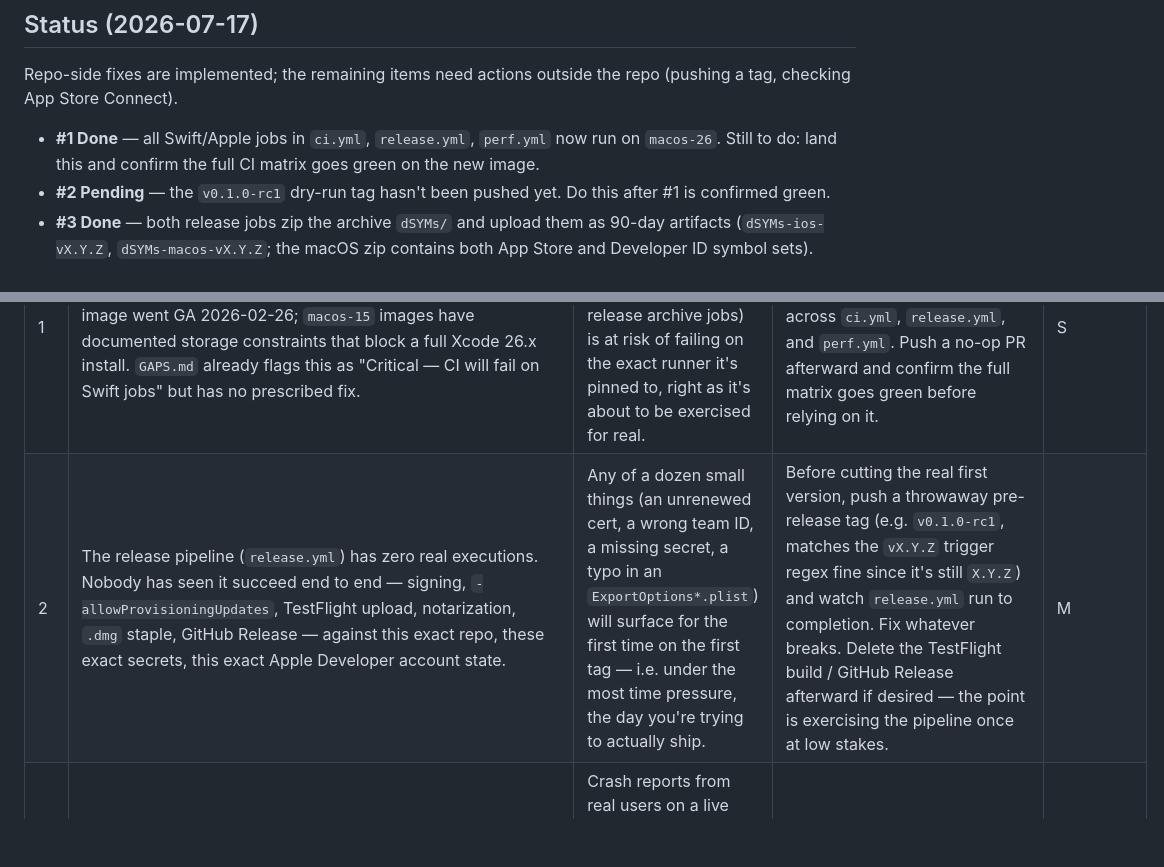
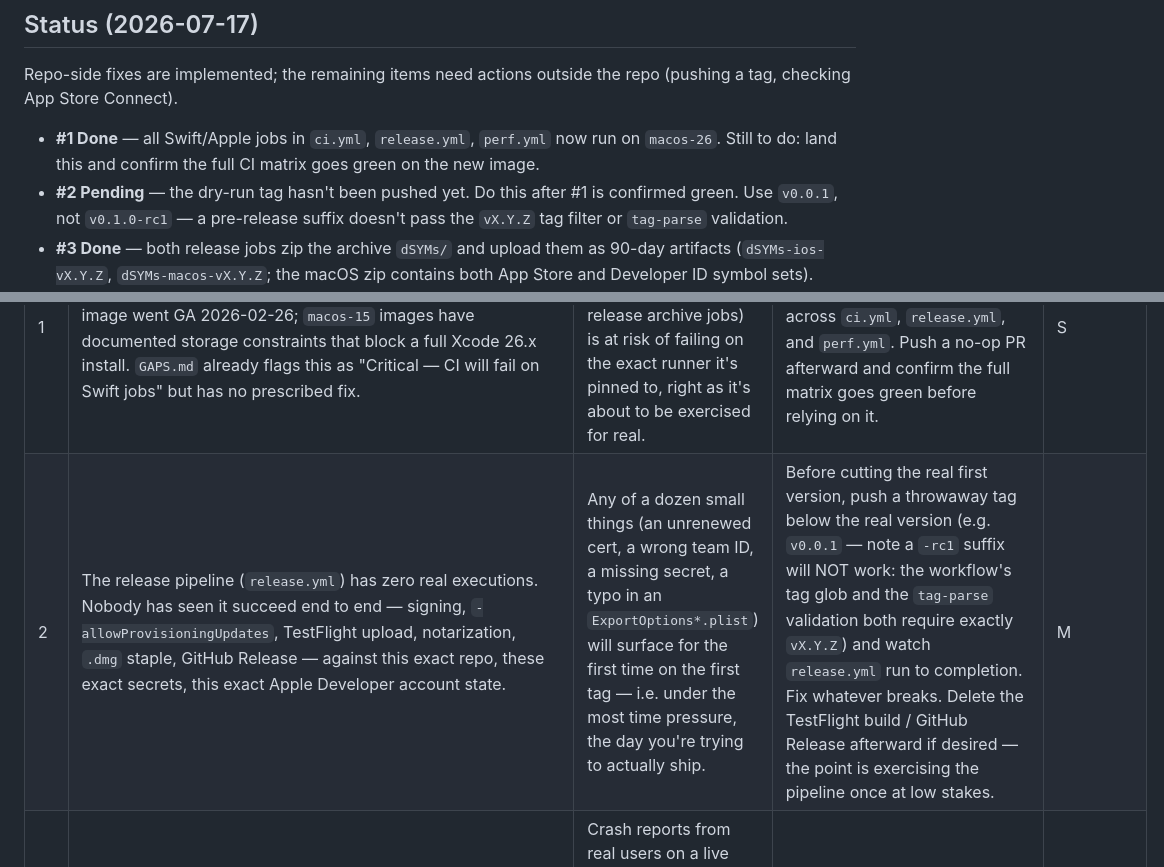
Before and after one commit to bongofongo/autorota, a Markdown page: docs/ci-cd-improvement-plan.md, 2 parts joined by grey strips. Drawn GitHub-style; blank space fills up the shorter version.

```diff
--- a/docs/ci-cd-improvement-plan.md
+++ b/docs/ci-cd-improvement-plan.md
@@ -13,7 +13,7 @@ Gaps below are grouped by when they should be addressed relative to the first re
 Repo-side fixes are implemented; the remaining items need actions outside the repo (pushing a tag, checking App Store Connect).
 
 - **#1 Done** — all Swift/Apple jobs in `ci.yml`, `release.yml`, `perf.yml` now run on `macos-26`. Still to do: land this and confirm the full CI matrix goes green on the new image.
-- **#2 Pending** — the `v0.1.0-rc1` dry-run tag hasn't been pushed yet. Do this after #1 is confirmed green.
+- **#2 Pending** — the dry-run tag hasn't been pushed yet. Do this after #1 is confirmed green. Use `v0.0.1`, not `v0.1.0-rc1` — a pre-release suffix doesn't pass the `vX.Y.Z` tag filter or `tag-parse` validation.
 - **#3 Done** — both release jobs zip the archive `dSYMs/` and upload them as 90-day artifacts (`dSYMs-ios-vX.Y.Z`, `dSYMs-macos-vX.Y.Z`; the macOS zip contains both App Store and Developer ID symbol sets).
 - **#4 Done** — a `notify-failure` job in `release.yml` auto-files a GitHub Issue (`Release vX.Y.Z failed`, linking the run) when any release job fails.
 - **#5 Done (doc)** — manual "Ready to Test" check documented in the guide's release steps; automation deferred as planned.
@@ -27,7 +27,7 @@ Repo-side fixes are implemented; the remaining items need actions outside the re
 | # | Gap | Why it matters for a released app | Fix | Effort |
 |---|---|---|---|---|
 | 1 | `ci.yml`, `release.yml`, `perf.yml` pin `runs-on: macos-15` and select Xcode 26.0 via `setup-xcode`. GitHub's `macos-26` runner image went GA 2026-02-26; `macos-15` images have documented storage constraints that block a full Xcode 26.x install. `GAPS.md` already flags this as "Critical — CI will fail on Swift jobs" but has no prescribed fix. | Every Swift job (ViewModel tests, compile checks, SPM integration, both release archive jobs) is at risk of failing on the exact runner it's pinned to, right as it's about to be exercised for real. | Change `runs-on: macos-15` → `runs-on: macos-26` in all four Swift/Apple jobs' `runs-on` lines across `ci.yml`, `release.yml`, and `perf.yml`. Push a no-op PR afterward and confirm the full matrix goes green before relying on it. | S |
-| 2 | The release pipeline (`release.yml`) has zero real executions. Nobody has seen it succeed end to end — signing, `-allowProvisioningUpdates`, TestFlight upload, notarization, `.dmg` staple, GitHub Release — against this exact repo, these exact secrets, this exact Apple Developer account state. | Any of a dozen small things (an unrenewed cert, a wrong team ID, a missing secret, a typo in an `ExportOptions*.plist`) will surface for the first time on the first tag — i.e. under the most time pressure, the day you're trying to actually ship. | Before cutting the real first version, push a throwaway pre-release tag (e.g. `v0.1.0-rc1`, matches the `vX.Y.Z` trigger regex fine since it's still `X.Y.Z`) and watch `release.yml` run to completion. Fix whatever breaks. Delete the TestFlight build / GitHub Release afterward if desired — the point is exercising the pipeline once at low stakes. | M |
+| 2 | The release pipeline (`release.yml`) has zero real executions. Nobody has seen it succeed end to end — signing, `-allowProvisioningUpdates`, TestFlight upload, notarization, `.dmg` staple, GitHub Release — against this exact repo, these exact secrets, this exact Apple Developer account state. | Any of a dozen small things (an unrenewed cert, a wrong team ID, a missing secret, a typo in an `ExportOptions*.plist`) will surface for the first time on the first tag — i.e. under the most time pressure, the day you're trying to actually ship. | Before cutting the real first version, push a throwaway tag below the real version (e.g. `v0.0.1` — note a `-rc1` suffix will NOT work: the workflow's tag glob and the `tag-parse` validation both require exactly `vX.Y.Z`) and watch `release.yml` run to completion. Fix whatever breaks. Delete the TestFlight build / GitHub Release afterward if desired — the point is exercising the pipeline once at low stakes. | M |
 | 3 | No `.dSYM` capture. `release-ios` and `release-macos` archive and export but never collect or upload debug symbols; nothing in the repo references Sentry, Crashlytics, or any symbolication service. | Crash reports from real users on a live app are close to unreadable without matching `.dSYM`s. Xcode archives retain them locally, but CI-built archives disappear when the runner is torn down — once shipped, there is currently no way to symbolicate a crash from a CI-built binary. | Add a step in both `release-ios` and `release-macos` that zips `$RUNNER_TEMP/*.xcarchive/dSYMs` and uploads it as a build artifact (`actions/upload-artifact`, e.g. 90-day retention) at minimum. If/when a crash reporter is adopted, wire the same step to upload directly to it instead. | S |
 | 4 | No failure notification on any workflow. A `release.yml` failure partway through (e.g. iOS ships, macOS fails) is currently visible only as a red check in the Actions tab. | A release that's half-shipped and silently stuck is the worst state for a live app's pipeline to be in — nobody finds out until someone checks GitHub by hand. | Add a final `if: failure()` step to `release.yml` (and optionally `ci.yml` on `main`) posting to whatever channel the team actually watches — Slack webhook, email via an action, or at minimum a GitHub Issue auto-filed via `actions/github-script`. Pick the lightest option that will actually get read. | S |
 | 5 | `upload-testflight-build` succeeding only confirms the HTTP upload succeeded. Apple's binary processing (export compliance, Info.plist validation, asset validation) happens asynchronously afterward and can fail with zero signal back to the workflow. | "Green CI" currently does not guarantee a build became usable in TestFlight. First time this bites will be confusing — CI says success, App Store Connect shows nothing. | Document this explicitly (done in the consolidated guide) as a required manual check for now: after `release.yml` goes green, confirm the build shows "Ready to Test" in App Store Connect before telling testers. Automating a poll against the App Store Connect API is a reasonable follow-up once the manual step has been done a few times and the friction is felt. | S (doc) / M (automate later) |
```
Also changed, not shown: docs/ci-cd-guide.md (+1 -1 lines).
